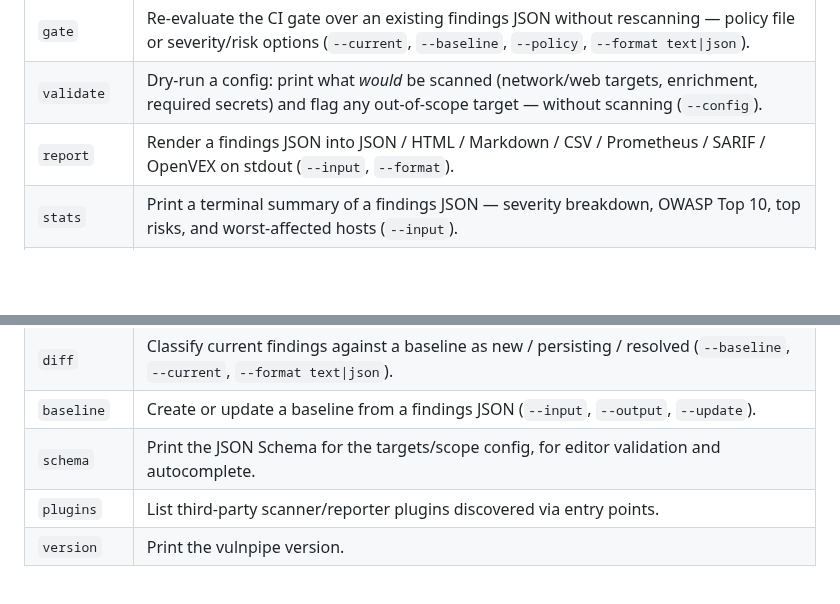
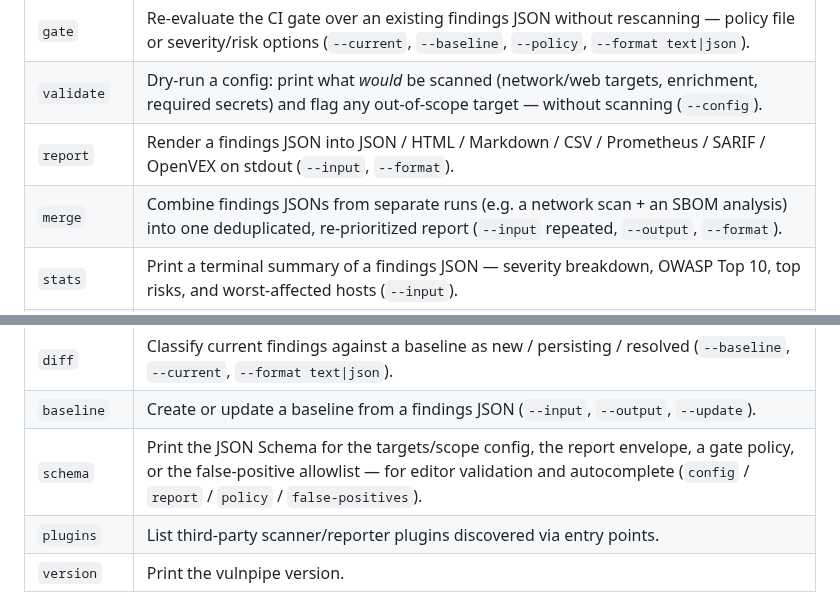
Before and after one commit to connor-p-mccune/vulnpipe, a Markdown page: README.md, 2 parts joined by grey strips. GitHub-like rendering; blank space fills up the shorter version.

Commit message:
docs: cover the merge command and the allowlist schema kind

```diff
--- a/README.md
+++ b/README.md
@@ -570,13 +570,14 @@ vulnpipe [--verbose/-v] COMMAND [OPTIONS]
 | `gate` | Re-evaluate the CI gate over an existing findings JSON without rescanning — policy file or severity/risk options (`--current`, `--baseline`, `--policy`, `--format text\|json`). |
 | `validate` | Dry-run a config: print what *would* be scanned (network/web targets, enrichment, required secrets) and flag any out-of-scope target — without scanning (`--config`). |
 | `report` | Render a findings JSON into JSON / HTML / Markdown / CSV / Prometheus / SARIF / OpenVEX on stdout (`--input`, `--format`). |
+| `merge` | Combine findings JSONs from separate runs (e.g. a network scan + an SBOM analysis) into one deduplicated, re-prioritized report (`--input` repeated, `--output`, `--format`). |
 | `stats` | Print a terminal summary of a findings JSON — severity breakdown, OWASP Top 10, top risks, and worst-affected hosts (`--input`). |
 | `badge` | Render a findings JSON into a shields-style SVG status badge (`--input`, `--output`, `--label`). |
 | `notify` | Post a findings summary to a Slack-compatible webhook (URL resolved from the environment via `--webhook-url-env`). |
 | `trend` | Analyze how findings evolve across a chronological series of scan JSONs — totals, severity mix, and introduced/resolved deltas (text or JSON). |
 | `diff` | Classify current findings against a baseline as new / persisting / resolved (`--baseline`, `--current`, `--format text\|json`). |
 | `baseline` | Create or update a baseline from a findings JSON (`--input`, `--output`, `--update`). |
-| `schema` | Print the JSON Schema for the targets/scope config, for editor validation and autocomplete. |
+| `schema` | Print the JSON Schema for the targets/scope config, the report envelope, a gate policy, or the false-positive allowlist — for editor validation and autocomplete (`config` / `report` / `policy` / `false-positives`). |
 | `plugins` | List third-party scanner/reporter plugins discovered via entry points. |
 | `version` | Print the vulnpipe version. |
 
```
Also changed, not shown: CHANGELOG.md (+8 -0 lines), docs/ARCHITECTURE.md (+4 -1 lines).
